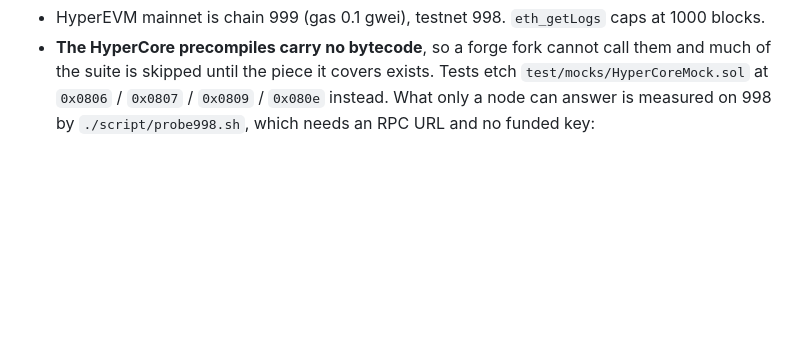
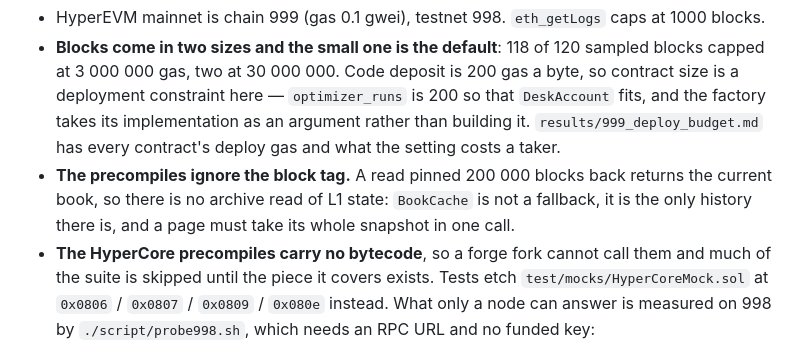
Before and after one commit to reymom/coldcascade, a Markdown page: README.md, the part around one of its changes. Drawn GitHub-style; blank space fills up the shorter version.

```diff
--- a/README.md
+++ b/README.md
@@ -68,4 +103,12 @@ forge test
 - HyperEVM mainnet is chain 999 (gas 0.1 gwei), testnet 998. `eth_getLogs` caps at 1000 blocks.
+- **Blocks come in two sizes and the small one is the default**: 118 of 120 sampled blocks capped
+  at 3 000 000 gas, two at 30 000 000. Code deposit is 200 gas a byte, so contract size is a
+  deployment constraint here — `optimizer_runs` is 200 so that `DeskAccount` fits, and the factory
+  takes its implementation as an argument rather than building it. `results/999_deploy_budget.md`
+  has every contract's deploy gas and what the setting costs a taker.
+- **The precompiles ignore the block tag.** A read pinned 200 000 blocks back returns the current
+  book, so there is no archive read of L1 state: `BookCache` is not a fallback, it is the only
+  history there is, and a page must take its whole snapshot in one call.
 - **The HyperCore precompiles carry no bytecode**, so a forge fork cannot call them and much of
   the suite is skipped until the piece it covers exists. Tests etch `test/mocks/HyperCoreMock.sol`
   at `0x0806` / `0x0807` / `0x0809` / `0x080e` instead. What only a node can answer is measured on
```
Also changed, not shown: other parts of README.md (+42 -7 lines).
